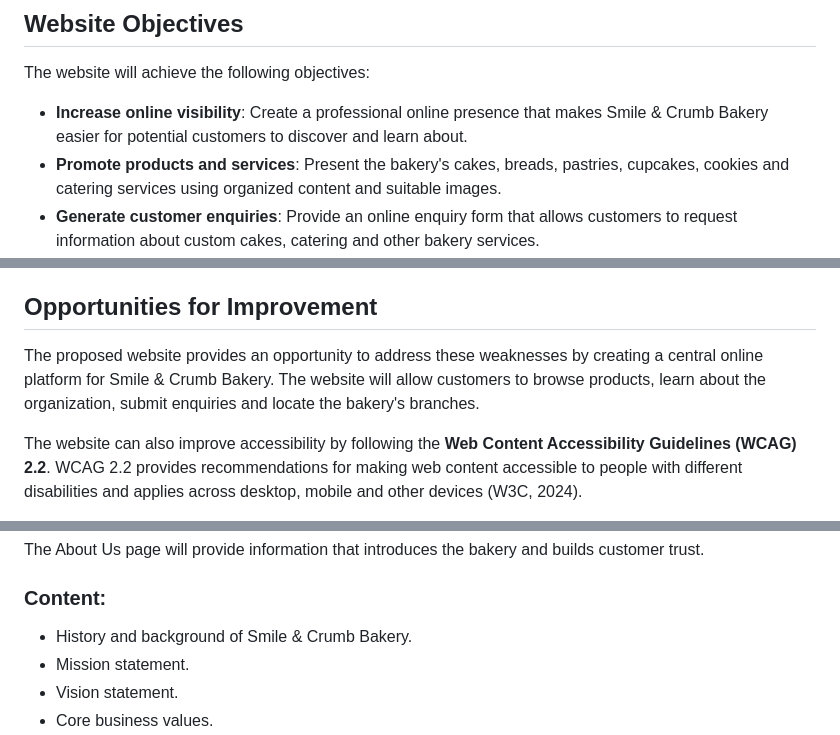
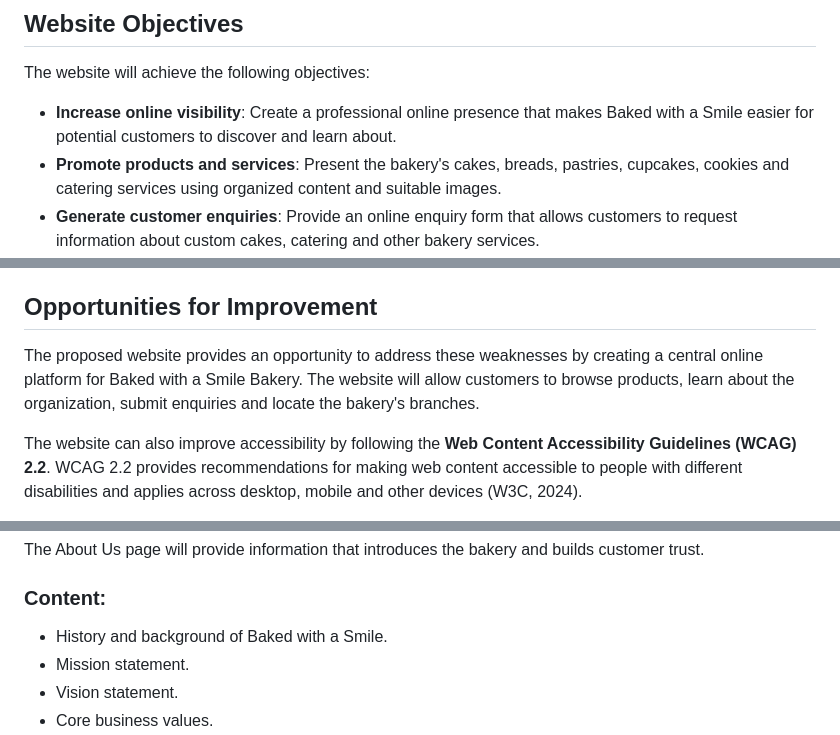
Before and after one commit to alakhesmile230-sys/bakedwithasmilebakery, a Markdown page: README.md, 3 parts joined by grey strips. Drawn GitHub-style.

Commit message:
Rename bakery in README to 'Baked with a Smile'
Updated the bakery name from 'Smile & Crumb Bakery' to 'Baked with a Smile' throughout the README.

```diff
--- a/README.md
+++ b/README.md
@@ -35,7 +35,7 @@ abilities to perceive, understand, navigate and interact with online content (W3
 ## Website Objectives
 The website will achieve the following objectives:
 
-- **Increase online visibility**: Create a professional online presence that makes Smile & Crumb Bakery easier for potential customers to discover and learn about.
+- **Increase online visibility**: Create a professional online presence that makes Baked with a Smile easier for potential customers to discover and learn about.
 - **Promote products and services**: Present the bakery's cakes, breads, pastries, cupcakes, cookies and catering services using organized content and suitable images.
 - **Generate customer enquiries**: Provide an online enquiry form that allows customers to request information about custom cakes, catering and other bakery services.
 - **Improve customer communication**: Provide clear contact information, operating hours and two bakery locations so customers can easily communicate with and visit the business.
@@ -57,7 +57,7 @@ These KPIs will provide measurable indicators for evaluating whether the website
 
 ## Opportunities for Improvement
 
-The proposed website provides an opportunity to address these weaknesses by creating a central online platform for Smile & Crumb Bakery. The website will allow customers to browse products, learn about the organization, submit enquiries and locate the bakery's branches.
+The proposed website provides an opportunity to address these weaknesses by creating a central online platform for Baked with a Smile Bakery. The website will allow customers to browse products, learn about the organization, submit enquiries and locate the bakery's branches.
 
 The website can also improve accessibility by following the **Web Content Accessibility Guidelines (WCAG) 2.2**. WCAG 2.2 provides recommendations for making web content accessible to people with different disabilities and applies across desktop, mobile and other devices (W3C, 2024).
 
@@ -100,7 +100,7 @@ The homepage will use clear headings and relevant content to help visitors under
 The About Us page will provide information that introduces the bakery and builds customer trust.
 
 ### Content:
-- History and background of Smile & Crumb Bakery.
+- History and background of Baked with a Smile.
 - Mission statement.
 - Vision statement.
 - Core business values.
```
Also changed, not shown: other parts of README.md (+3 -1 lines).
